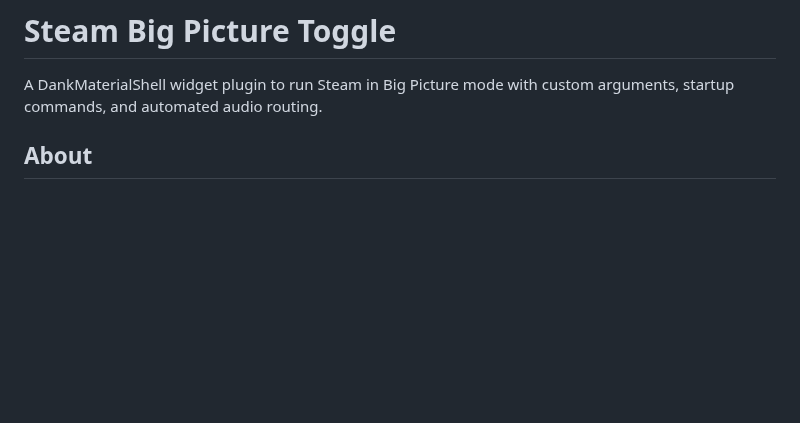
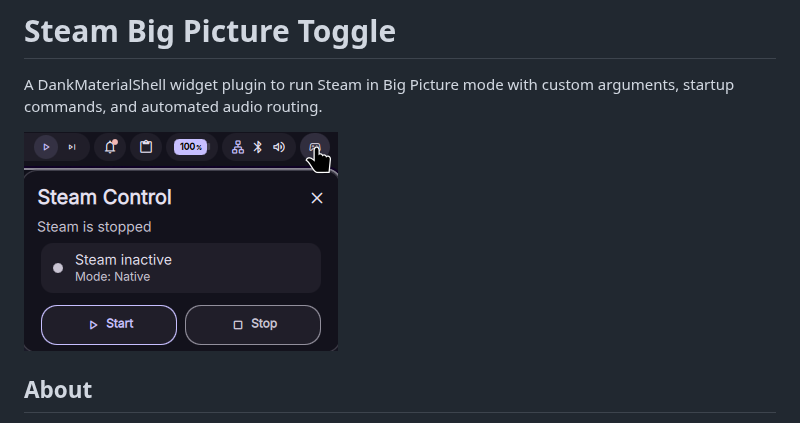
Before and after one commit to JessVolet/DankConsoleModeWithSteam, a Markdown page: README.md, the part around the change. Drawn GitHub-style; pictures changed too: screenshot.png (added); blank space fills up the shorter version.

```diff
--- a/README.md
+++ b/README.md
@@ -1,6 +1,8 @@
 # Steam Big Picture Toggle
 
 A DankMaterialShell widget plugin to run Steam in Big Picture mode with custom arguments, startup commands, and automated audio routing.
+
+![Steam Control Panel](./screenshot.png)
 
 ## About
 
```
Also changed, not shown: README.es.md (+2 -0 lines).
